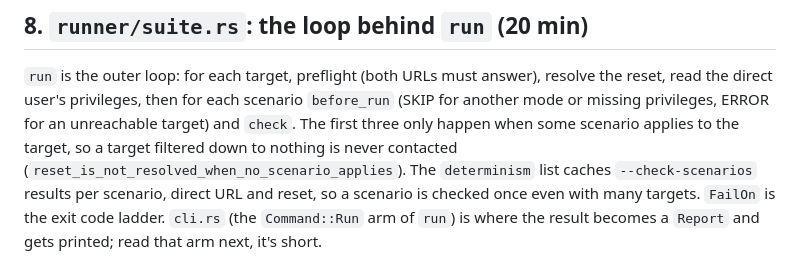
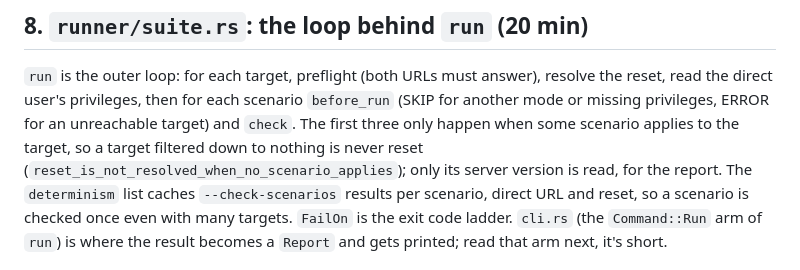
Before and after one commit to Nihal-Pandey-2302/poolproof, a Markdown page: docs/code-tour.md, the part around the change. GitHub-like rendering.

Commit message:
Docs: a target with no applicable scenario still has its version read

```diff
--- a/docs/code-tour.md
+++ b/docs/code-tour.md
@@ -134,7 +134,8 @@ file.
 reset, read the direct user's privileges, then for each scenario `before_run` (SKIP for
 another mode or missing privileges, ERROR for an unreachable target) and `check`. The
 first three only happen when some scenario applies to the target, so a target filtered
-down to nothing is never contacted (`reset_is_not_resolved_when_no_scenario_applies`). The
+down to nothing is never reset (`reset_is_not_resolved_when_no_scenario_applies`); only
+its server version is read, for the report. The
 `determinism` list caches `--check-scenarios` results per scenario, direct URL and reset,
 so a scenario is checked once even with many targets. `FailOn` is the exit code ladder.
 `cli.rs` (the `Command::Run` arm of `run`) is where the result becomes a `Report` and
```
